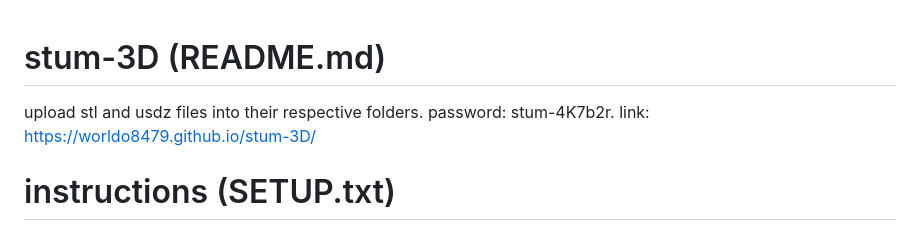
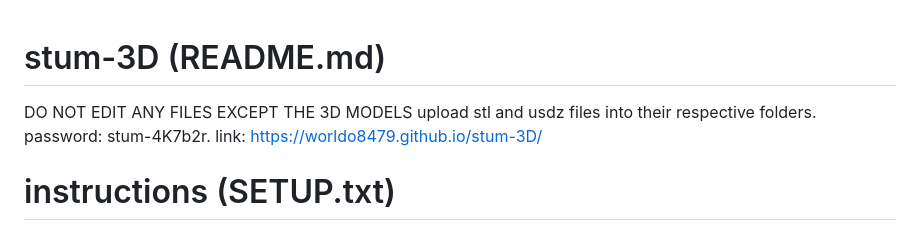
Before and after one commit to Worldo8479/stum-3D, a Markdown page: README.md, the part around the change. Drawn GitHub-style.

```diff
--- a/README.md
+++ b/README.md
@@ -1,4 +1,5 @@
 # stum-3D (README.md)
+DO NOT EDIT ANY FILES EXCEPT THE 3D MODELS
 upload stl and usdz files into their respective folders. password: stum-4K7b2r. link: [https://worldo8479.github.io/stum-3D/](https://worldo8479.github.io/stum-3D/)
 
 # instructions (SETUP.txt)
```
